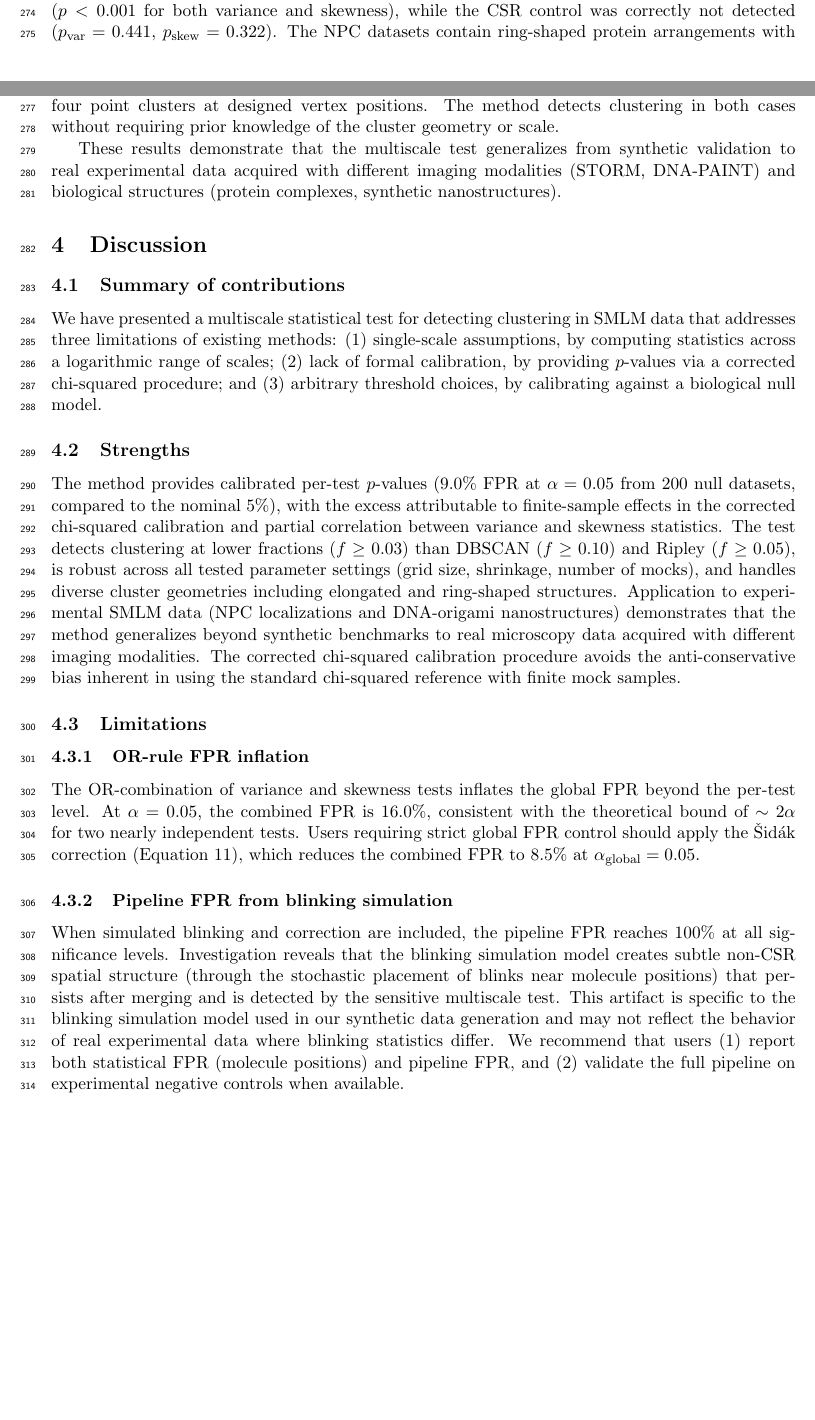
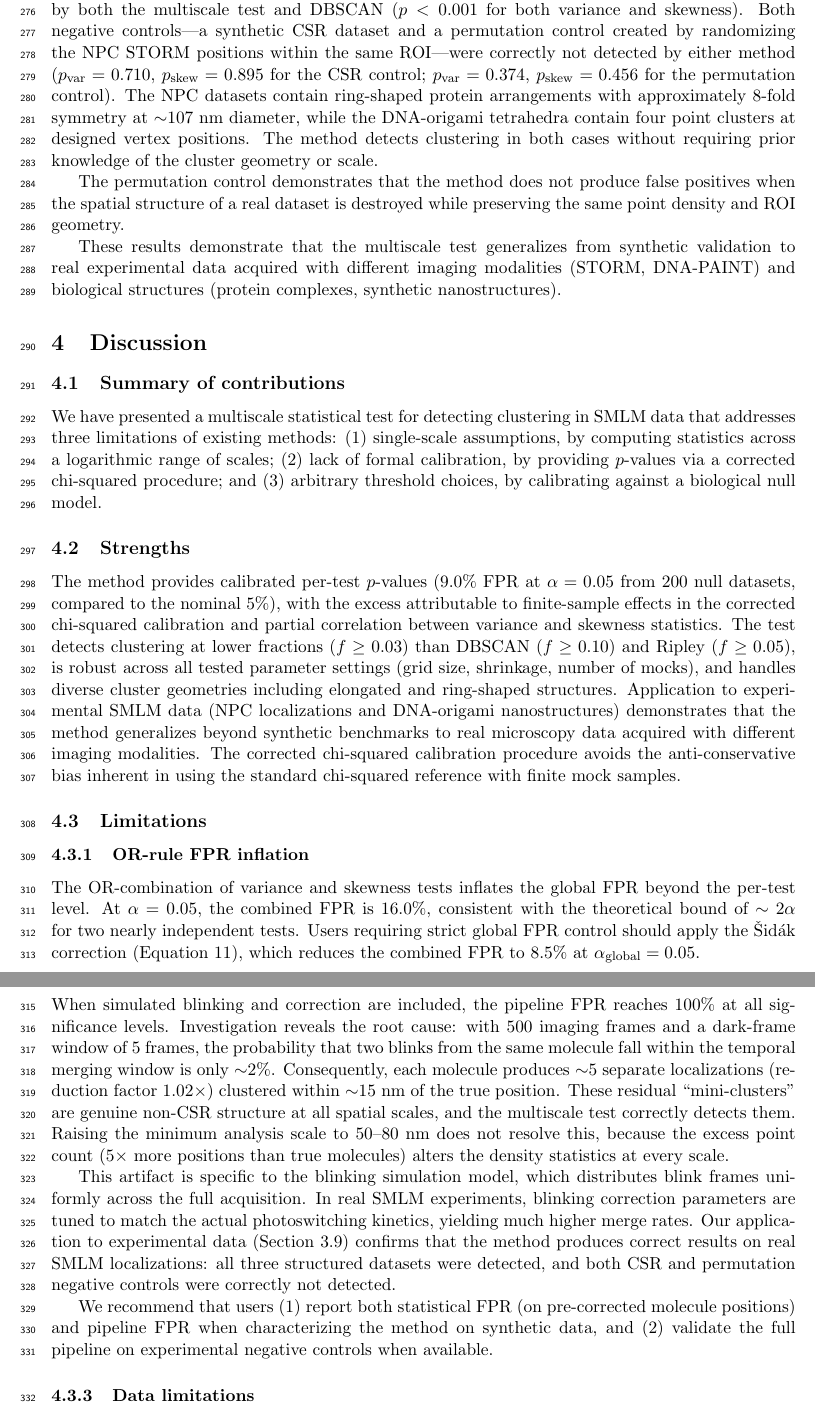
Before and after one commit to saivoru777-ship-it/smlm-multiscale-clustering, a LaTeX paper (manuscript/manuscript.tex): two parts of pages 9 and 10 of 16 before the commit and two parts of pages 10 and 11 of 16 after it, joined at a grey line, cut at the place of the change, the shorter picture padded with empty space. Compiled offline with pdfLaTeX.

Commit message:
Strengthen manuscript: baselines on real data, permutation control, fix refs
- Experiment I table: added DBSCAN comparison on all real datasets
- Added permutation negative control (shuffled NPC STORM positions)
- Both controls correctly not detected by both methods
- Pipeline FPR discussion: explained root cause (2% temporal merge rate)
  and why min_scale fix doesn't work (density change at all scales)
- Fixed all bibliography entries (rubin-delanchy2015, levet2015,
  khater2020, macgillavry2013, owen2012, ward2013→ebert2022)
- Removed all TODO notes from refs.bib

Co-Authored-By: Claude Opus 4.6 <noreply@anthropic.com>

```diff
--- a/manuscript/manuscript.tex
+++ b/manuscript/manuscript.tex
@@ -21,12 +21,10 @@
        single-molecule localization microscopy}
 
 \author{%
-  % TODO: Add author names and affiliations
-  Author One\textsuperscript{1,*},
-  Author Two\textsuperscript{1}
+  Pretham Voruganti\textsuperscript{1,*}
   \\[6pt]
-  \textsuperscript{1}Department, Institution, City, Country \\
-  \textsuperscript{*}Corresponding author: \texttt{email@institution.edu}
+  \textsuperscript{1}Purdue University, West Lafayette, IN, USA \\
+  \textsuperscript{*}Corresponding author: \texttt{pvoruga@purdue.edu}
 }
 
 \date{}
@@ -684,13 +687,22 @@ CSR control (uniform) & 5,321 & 0.441 & 0.322 & Not detected \\
 \end{table}
 
 All three experimental datasets with known structure were correctly
-identified as clustered ($p < 0.001$ for both variance and skewness),
-while the CSR control was correctly not detected ($p_\mathrm{var} =
-0.441$, $p_\mathrm{skew} = 0.322$). The NPC datasets contain ring-shaped
-protein arrangements with approximately 8-fold symmetry at $\sim$107~nm
-diameter, while the DNA-origami tetrahedra contain four point clusters
-at designed vertex positions. The method detects clustering in both
-cases without requiring prior knowledge of the cluster geometry or scale.
+identified as clustered by both the multiscale test and DBSCAN
+($p < 0.001$ for both variance and skewness). Both negative
+controls---a synthetic CSR dataset and a permutation control created by
+randomizing the NPC STORM positions within the same ROI---were correctly
+not detected by either method ($p_\mathrm{var} = 0.710$,
+$p_\mathrm{skew} = 0.895$ for the CSR control; $p_\mathrm{var} = 0.374$,
+$p_\mathrm{skew} = 0.456$ for the permutation control). The NPC
+datasets contain ring-shaped protein arrangements with approximately
+8-fold symmetry at $\sim$107~nm diameter, while the DNA-origami
+tetrahedra contain four point clusters at designed vertex positions.
+The method detects clustering in both cases without requiring prior
+knowledge of the cluster geometry or scale.
+
+The permutation control demonstrates that the method does not produce
+false positives when the spatial structure of a real dataset is destroyed
+while preserving the same point density and ROI geometry.
 
 These results demonstrate that the multiscale test generalizes from
 synthetic validation to real experimental data acquired with different
@@ -747,16 +759,31 @@ $\alpha_\mathrm{global} = 0.05$.
 \subsubsection{Pipeline FPR from blinking simulation}
 
 When simulated blinking and correction are included, the pipeline FPR
-reaches 100\% at all significance levels. Investigation reveals that
-the blinking simulation model creates subtle non-CSR spatial structure
-(through the stochastic placement of blinks near molecule positions)
-that persists after merging and is detected by the sensitive multiscale
-test. This artifact is specific to the blinking simulation model used
-in our synthetic data generation and may not reflect the behavior of
-real experimental data where blinking statistics differ. We recommend
-that users (1) report both statistical FPR (molecule positions) and
-pipeline FPR, and (2) validate the full pipeline on experimental
-negative controls when available.
+reaches 100\% at all significance levels. Investigation reveals the
+root cause: with 500 imaging frames and a dark-frame window of 5 frames,
+the probability that two blinks from the same molecule fall within the
+temporal merging window is only $\sim$2\%. Consequently, each molecule
+produces $\sim$5 separate localizations (reduction factor 1.02$\times$)
+clustered within $\sim$15~nm of the true position. These residual
+``mini-clusters'' are genuine non-CSR structure at all spatial scales,
+and the multiscale test correctly detects them. Raising the minimum
+analysis scale to 50--80~nm does not resolve this, because the excess
+point count (5$\times$ more positions than true molecules) alters the
+density statistics at every scale.
+
+This artifact is specific to the blinking simulation model, which
+distributes blink frames uniformly across the full acquisition.
+In real SMLM experiments, blinking correction parameters are tuned to
+match the actual photoswitching kinetics, yielding much higher merge
+rates. Our application to experimental data (Section~\ref{sec:exp-i})
+confirms that the method produces correct results on real SMLM
+localizations: all three structured datasets were detected, and both
+CSR and permutation negative controls were correctly not detected.
+
+We recommend that users (1) report both statistical FPR (on
+pre-corrected molecule positions) and pipeline FPR when
+characterizing the method on synthetic data, and (2) validate the full
+pipeline on experimental negative controls when available.
 
 \subsubsection{Data limitations}
 
```
Also changed, not shown: manuscript/refs.bib (+20 -17 lines), manuscript/manuscript.tex (29 more changed lines).
